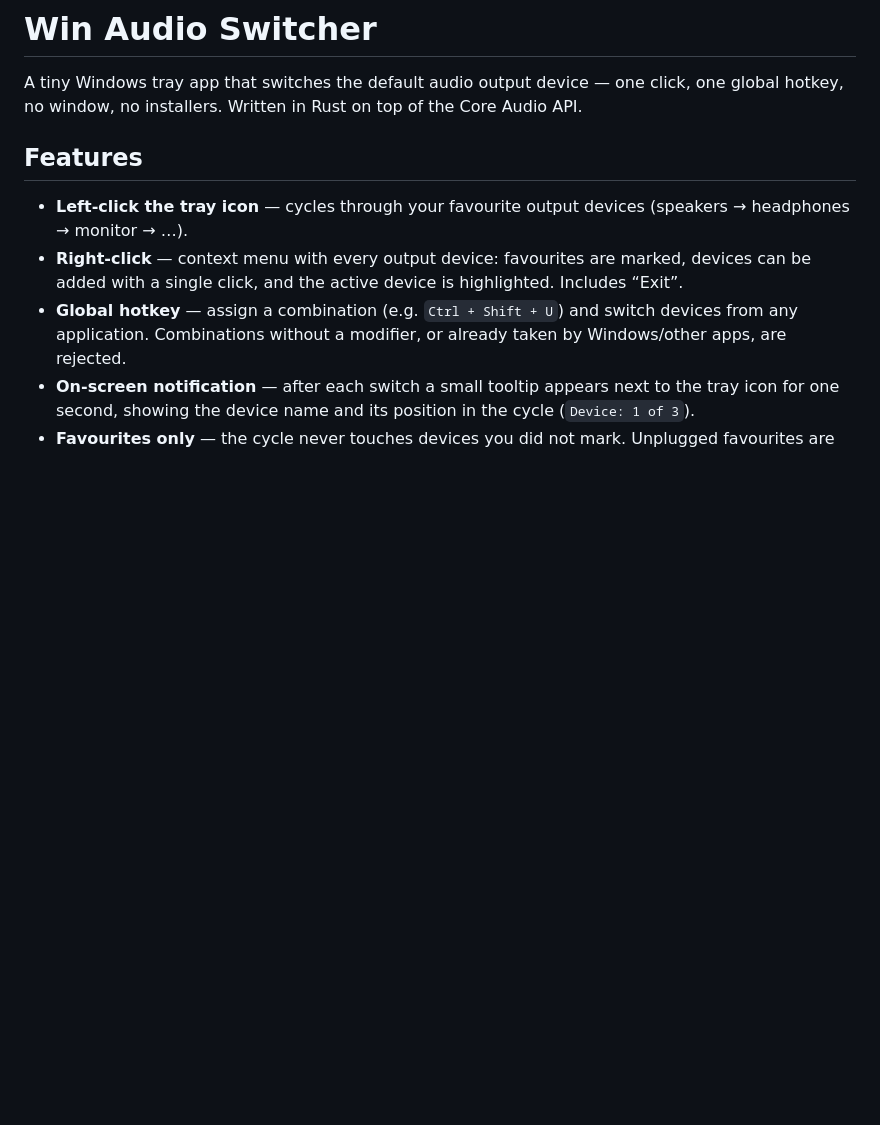
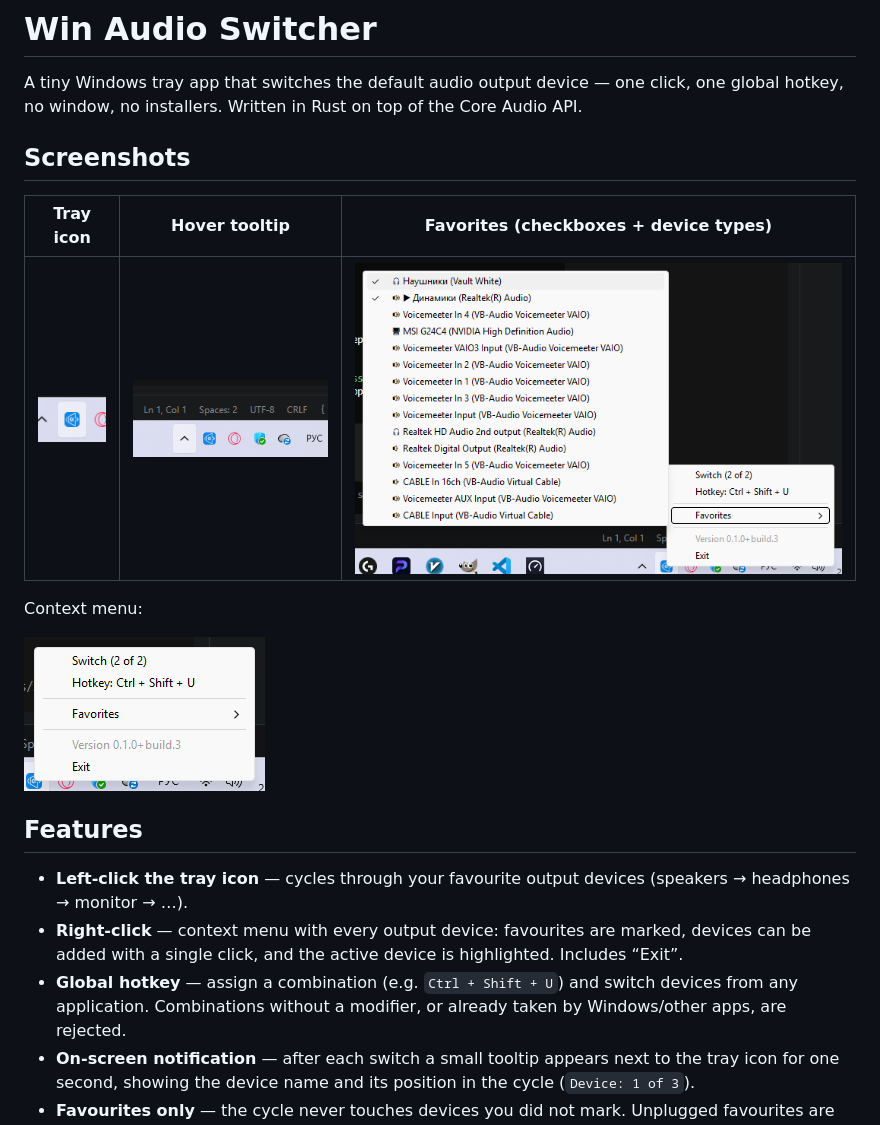
Before and after one commit to hotokens/win-audio-switcher, a Markdown page: README.md, the part around the change. GitHub-like rendering; pictures changed too: docs/images/favorites.png (added), docs/images/menu.png (added), docs/images/tooltip.png (added); blank space fills up the shorter version.

```diff
--- a/README.md
+++ b/README.md
@@ -2,6 +2,16 @@
 
 A tiny Windows tray app that switches the default audio output device — one click, one global
 hotkey, no window, no installers. Written in Rust on top of the Core Audio API.
+
+## Screenshots
+
+| Tray icon | Hover tooltip | Favorites (checkboxes + device types) |
+|:--:|:--:|:--:|
+| ![Tray icon](docs/images/tray.png) | ![Tooltip](docs/images/tooltip.png) | ![Favorites](docs/images/favorites.png) |
+
+Context menu:
+
+![Context menu](docs/images/menu.png)
 
 <!-- Optional: add a screenshot or GIF of the tray menu here -->
 
```
Also changed, not shown: AGENTS.md (+48 -48 lines), docs/architecture.md (+3 -3 lines), 12 other files.
